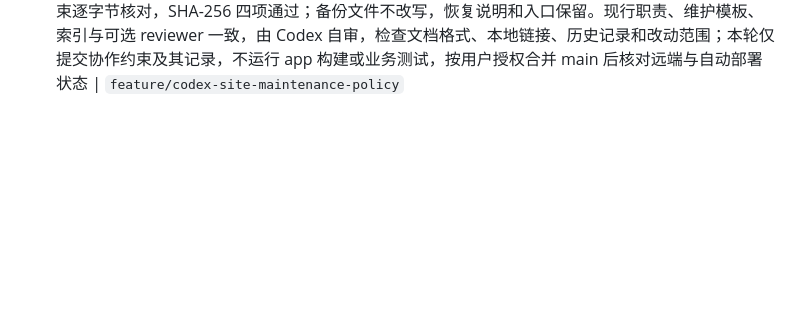
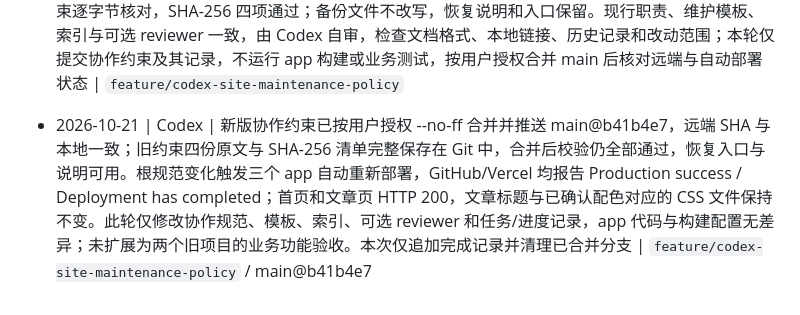
Before and after one commit to Aaron48615/blog, a Markdown page: docs/PROGRESS.md, the part around the change. Drawn GitHub-style; blank space fills up the shorter version.

```diff
--- a/docs/PROGRESS.md
+++ b/docs/PROGRESS.md
@@ -167,3 +167,5 @@
 - 2026-10-21 | Codex | 文章链接颜色已上线：按本次文章维护授权 --no-ff 合并 main@1a19f43 并推送，Vercel Production 成功；正式文章页 HTTP 200，线上两份 CSS 与本地验收构建逐字节一致。生产 1280/375px 真实浏览器复验通过，4 个链接、加粗文字及下划线均为 rgb(163,68,38)，无整页横向溢出，桌面/手机截图已保存；当前打开的文章标签页已刷新。仅追加本任务完成记录，原约束调整分支继续保留 | `feature/article-link-color` / main@1a19f43
 
 - 2026-10-21 | Codex | 用户确认新版协作约束并授权提交合并；接续原分支 2f7d3ff，同步 main@dfbba10 并合并保留双方任务/进度记录，文章内容与陶土色链接代码相对当前 main 无差异。四份原文备份再次与来源提交 a490cf55d63542fb84fc9644231d32fec6b84572 及当前 main 的旧约束逐字节核对，SHA-256 四项通过；备份文件不改写，恢复说明和入口保留。现行职责、维护模板、索引与可选 reviewer 一致，由 Codex 自审，检查文档格式、本地链接、历史记录和改动范围；本轮仅提交协作约束及其记录，不运行 app 构建或业务测试，按用户授权合并 main 后核对远端与自动部署状态 | `feature/codex-site-maintenance-policy`
+
+- 2026-10-21 | Codex | 新版协作约束已按用户授权 --no-ff 合并并推送 main@b41b4e7，远端 SHA 与本地一致；旧约束四份原文与 SHA-256 清单完整保存在 Git 中，合并后校验仍全部通过，恢复入口与说明可用。根规范变化触发三个 app 自动重新部署，GitHub/Vercel 均报告 Production success / Deployment has completed；首页和文章页 HTTP 200，文章标题与已确认配色对应的 CSS 文件保持不变。此轮仅修改协作规范、模板、索引、可选 reviewer 和任务/进度记录，app 代码与构建配置无差异；未扩展为两个旧项目的业务功能验收。本次仅追加完成记录并清理已合并分支 | `feature/codex-site-maintenance-policy` / main@b41b4e7
```
Also changed, not shown: docs/TASKS.md (+1 -1 lines).
